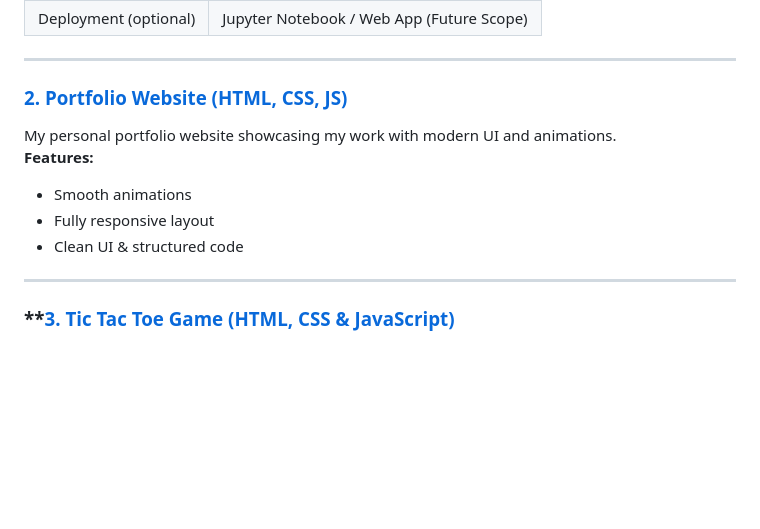
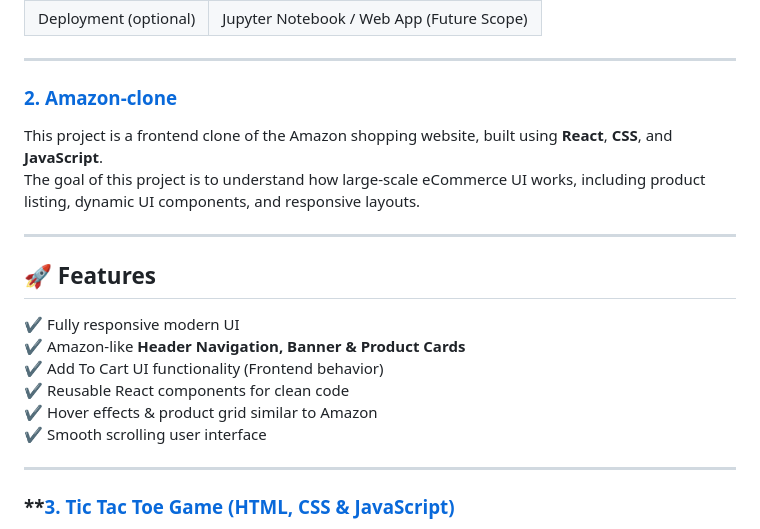
Before and after one commit to Atharv-M-Patil/Atharv-M-Patil, a Markdown page: README.md, the part around the change. Drawn GitHub-style; blank space fills up the shorter version.

```diff
--- a/README.md
+++ b/README.md
@@ -46,12 +46,22 @@ Keras-based Neural Network provided improved predictive capability for complex p
 
 ---
 
-### **[2. Portfolio Website (HTML, CSS, JS)](https://atharv-m-patil.github.io/Atharv-M-Patil/)**
-My personal portfolio website showcasing my work with modern UI and animations.
-**Features:**
-- Smooth animations
-- Fully responsive layout
-- Clean UI & structured code
+### **[2. Amazon-clone ](https://github.com/Atharv-M-Patil/clone)**
+
+This project is a frontend clone of the Amazon shopping website, built using **React**, **CSS**, and **JavaScript**.
+The goal of this project is to understand how large-scale eCommerce UI works, including product listing, dynamic UI components, and responsive layouts.
+
+---
+
+## 🚀 Features
+
+✔ Fully responsive modern UI
+✔ Amazon-like **Header Navigation, Banner & Product Cards**
+✔ Add To Cart UI functionality (Frontend behavior)
+✔ Reusable React components for clean code
+✔ Hover effects & product grid similar to Amazon
+✔ Smooth scrolling user interface
+
 
 
 ---
```
